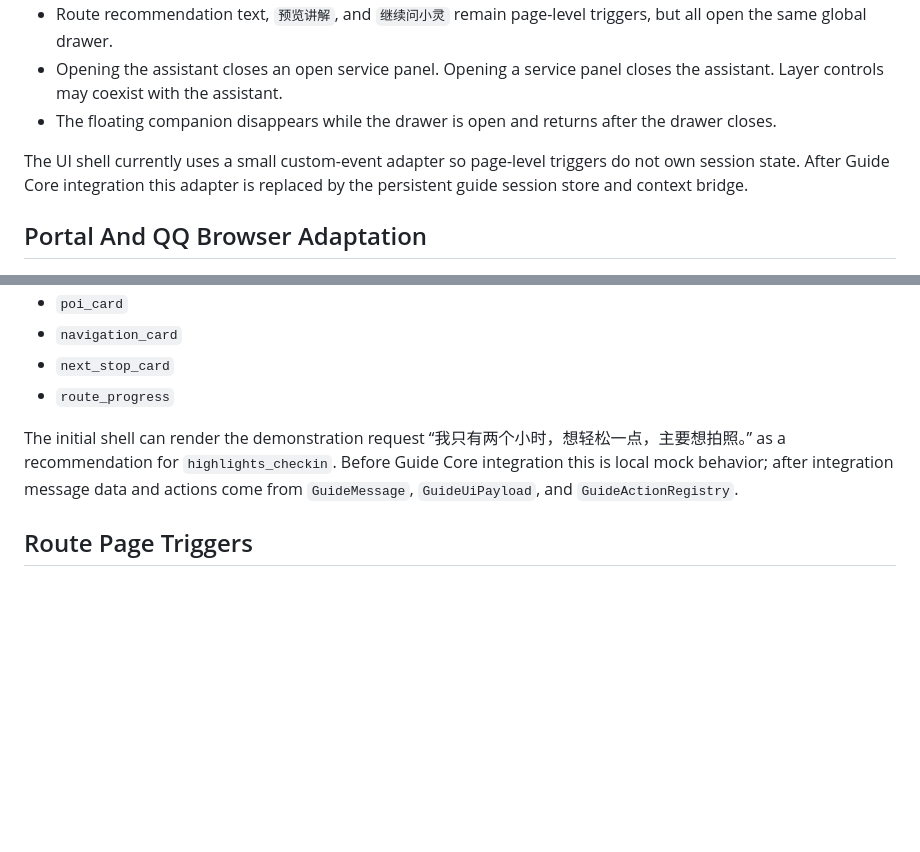
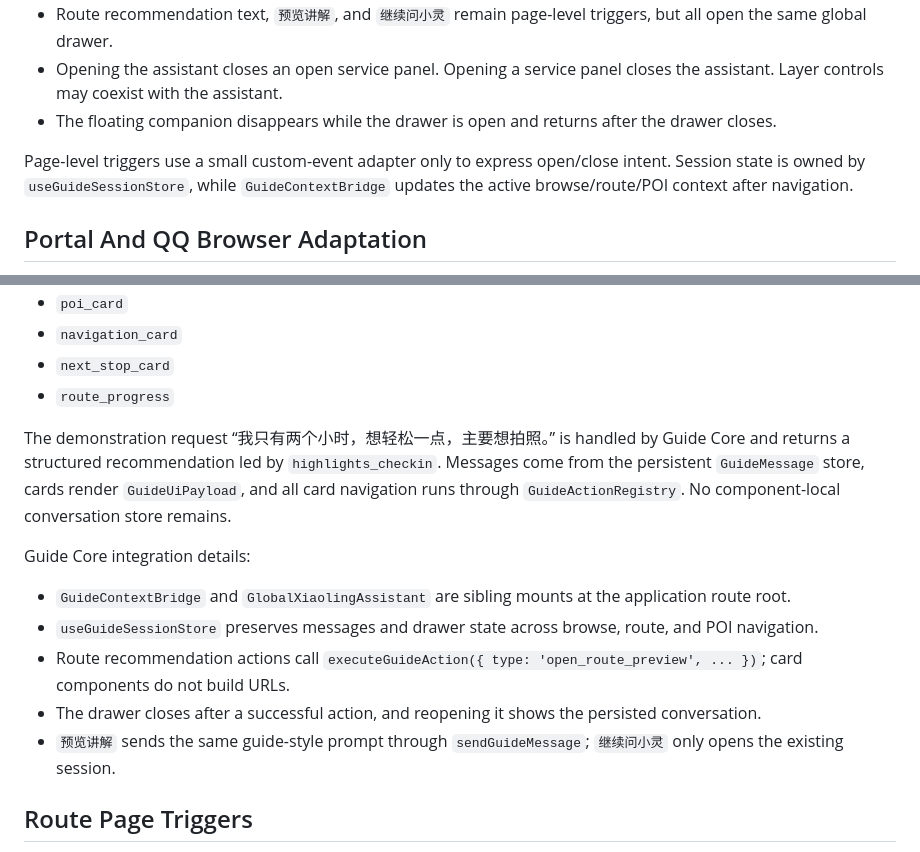
Before and after one commit to talohui/digital_man, a Markdown page: demo/docs/map-ui-interaction-notes.md, 2 parts joined by grey strips. Rendered like a GitHub page; blank space fills up the shorter version.

Commit message:
feat(guide): add unified digital human assistant drawer

```diff
--- a/demo/docs/map-ui-interaction-notes.md
+++ b/demo/docs/map-ui-interaction-notes.md
@@ -14,7 +14,7 @@ This worktree owns the mobile assistant shell, cards, sheets, carousel behavior,
 - Opening the assistant closes an open service panel. Opening a service panel closes the assistant. Layer controls may coexist with the assistant.
 - The floating companion disappears while the drawer is open and returns after the drawer closes.
 
-The UI shell currently uses a small custom-event adapter so page-level triggers do not own session state. After Guide Core integration this adapter is replaced by the persistent guide session store and context bridge.
+Page-level triggers use a small custom-event adapter only to express open/close intent. Session state is owned by `useGuideSessionStore`, while `GuideContextBridge` updates the active browse/route/POI context after navigation.
 
 ## Portal And QQ Browser Adaptation
 
@@ -42,7 +42,15 @@ The drawer UI contains reusable renderers for:
 - `next_stop_card`
 - `route_progress`
 
-The initial shell can render the demonstration request “我只有两个小时，想轻松一点，主要想拍照。” as a recommendation for `highlights_checkin`. Before Guide Core integration this is local mock behavior; after integration message data and actions come from `GuideMessage`, `GuideUiPayload`, and `GuideActionRegistry`.
+The demonstration request “我只有两个小时，想轻松一点，主要想拍照。” is handled by Guide Core and returns a structured recommendation led by `highlights_checkin`. Messages come from the persistent `GuideMessage` store, cards render `GuideUiPayload`, and all card navigation runs through `GuideActionRegistry`. No component-local conversation store remains.
+
+Guide Core integration details:
+
+- `GuideContextBridge` and `GlobalXiaolingAssistant` are sibling mounts at the application route root.
+- `useGuideSessionStore` preserves messages and drawer state across browse, route, and POI navigation.
+- Route recommendation actions call `executeGuideAction({ type: 'open_route_preview', ... })`; card components do not build URLs.
+- The drawer closes after a successful action, and reopening it shows the persisted conversation.
+- `预览讲解` sends the same guide-style prompt through `sendGuideMessage`; `继续问小灵` only opens the existing session.
 
 ## Route Page Triggers
 
```
